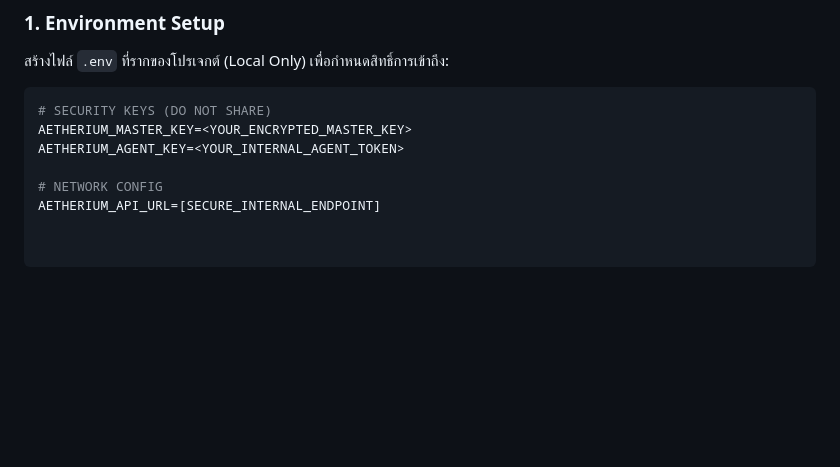
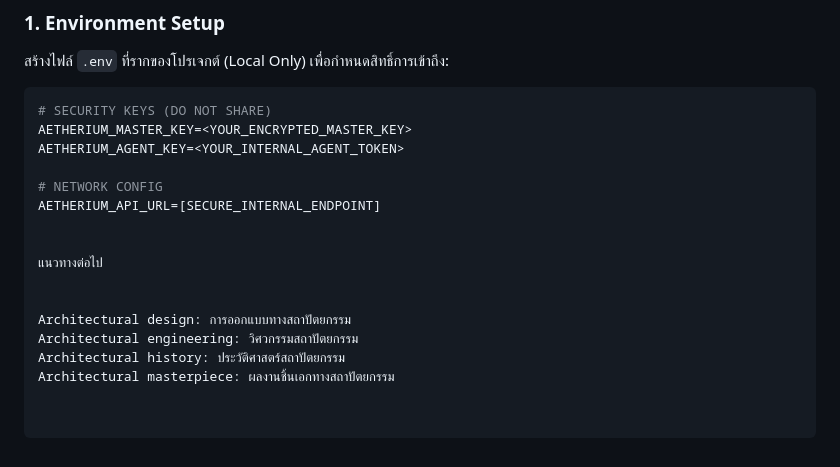
Before and after one commit to lnspirafirma/AETHERIUM-GENESIS, a Markdown page: README.md, the part around the change. GitHub-like rendering; blank space fills up the shorter version.

```diff
--- a/README.md
+++ b/README.md
@@ -82,3 +82,12 @@ AETHERIUM_AGENT_KEY=<YOUR_INTERNAL_AGENT_TOKEN>
 
 # NETWORK CONFIG
 AETHERIUM_API_URL=[SECURE_INTERNAL_ENDPOINT]
+
+
+แนวทางต่อไป
+
+
+Architectural design: การออกแบบทางสถาปัตยกรรม
+Architectural engineering: วิศวกรรมสถาปัตยกรรม
+Architectural history: ประวัติศาสตร์สถาปัตยกรรม
+Architectural masterpiece: ผลงานชิ้นเอกทางสถาปัตยกรรม
```
